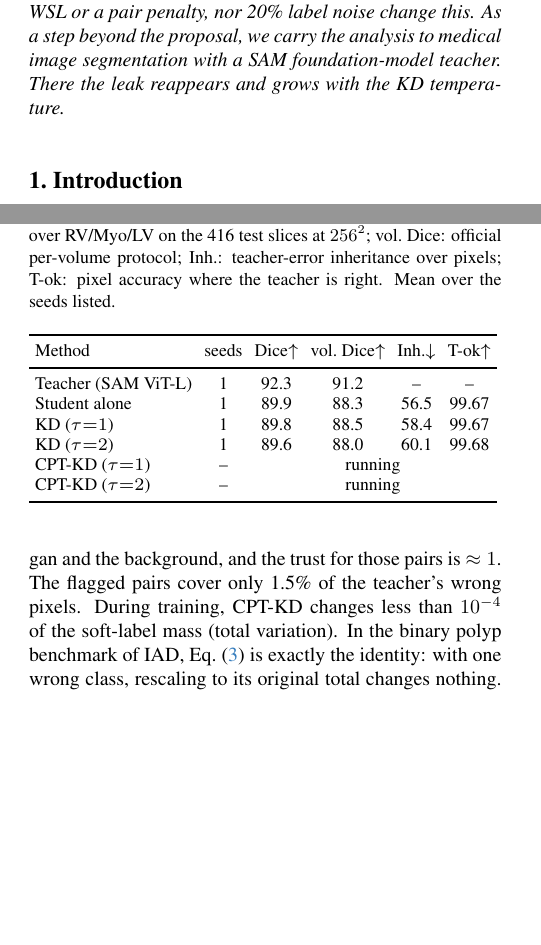
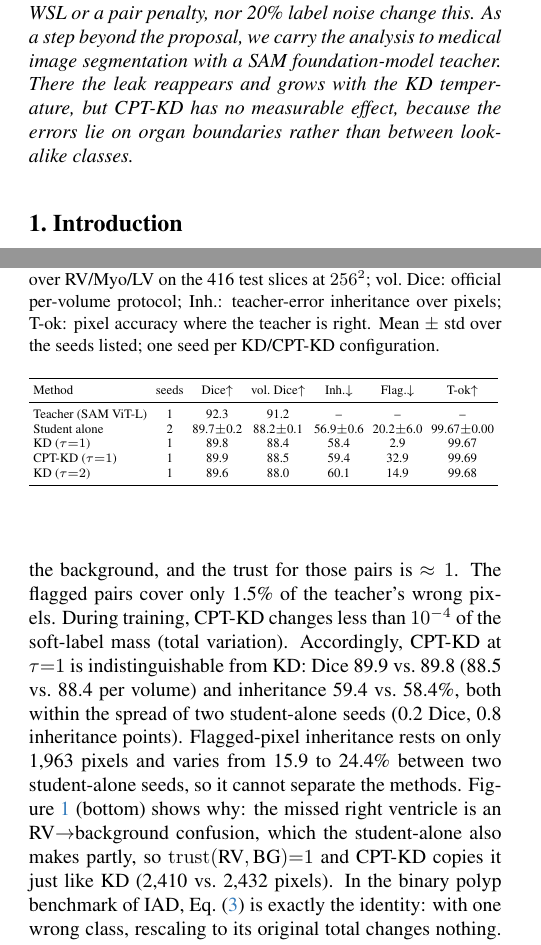
Before and after one commit to flex6699/cpt-kd, a LaTeX paper (report/main.tex, which reads report/repo_info.tex, report/tables/tab_acdc.tex): two parts of the columns of pages 2 and 7 of 8, joined at a grey line, cut so that both start at the same text, the shorter picture padded with empty space. Compiled offline with pdfLaTeX.

Commit message:
Final ACDC results (CPT-KD tau=1), segmentation figure with CPT-KD column, report finalized

```diff
--- a/report/main.tex
+++ b/report/main.tex
@@ -47,7 +47,7 @@ IIT Jodhpur\\
 
 %%%%%%%%%%%%%%%%%%%%%%%%%%%%%%%%%%%%%%%%%%%%%%%%%%%%%%%%%%%%%%%%%%%%%%%%%%%%%%%%%%%%%%%%%%%%%
 \begin{abstract}
-Knowledge distillation (KD) trains a small student to match a large teacher's soft labels. Those soft labels also carry the teacher's \emph{confusions between look-alike classes}, and the student copies them even where it would have been right on its own. We measure this leak with \emph{teacher-error inheritance}: of the test images the teacher gets wrong, the share on which the student makes the same mistake. On CUB-200-2011 and FGVC-Aircraft, vanilla KD raises inheritance from 38.7\% to 47.4\% and from 31.5\% to 36.6\% (ResNet-50$\to$ResNet-18), even though the teacher makes no errors on its training images. We propose \textbf{Class-Pair Trust KD (CPT-KD)}. It estimates, from cross-fitted out-of-fold predictions, how much more the teacher confuses each class pair than a student trained alone, and scales down the teacher's soft label on exactly those pairs. CPT-KD needs about 20 lines of code and no new parameters. Over 2 datasets, 2 students and 3 seeds, it keeps KD's accuracy (within 0.5 points) and cuts inheritance on the flagged look-alike pairs by 4--10 points, below the level of a student trained alone. No baseline (DKD, weighted soft labels, Knowledge Adjustment, per-image gating, class-level trust) does this, and the reduction is significant by paired bootstrap in three of four setups. It closes only about a quarter of KD's \emph{overall} inheritance gap, where weighted soft labels do as well, and we explain why. CPT-KD does \emph{not} raise accuracy: the student falls back to its own errors rather than the right answer, and neither ensembles, combinations with WSL or a pair penalty, nor 20\% label noise change this. As a step beyond the proposal, we carry the analysis to medical image segmentation with a SAM foundation-model teacher. There the leak reappears and grows with the KD temperature.
+Knowledge distillation (KD) trains a small student to match a large teacher's soft labels. Those soft labels also carry the teacher's \emph{confusions between look-alike classes}, and the student copies them even where it would have been right on its own. We measure this leak with \emph{teacher-error inheritance}: of the test images the teacher gets wrong, the share on which the student makes the same mistake. On CUB-200-2011 and FGVC-Aircraft, vanilla KD raises inheritance from 38.7\% to 47.4\% and from 31.5\% to 36.6\% (ResNet-50$\to$ResNet-18), even though the teacher makes no errors on its training images. We propose \textbf{Class-Pair Trust KD (CPT-KD)}. It estimates, from cross-fitted out-of-fold predictions, how much more the teacher confuses each class pair than a student trained alone, and scales down the teacher's soft label on exactly those pairs. CPT-KD needs about 20 lines of code and no new parameters. Over 2 datasets, 2 students and 3 seeds, it keeps KD's accuracy (within 0.5 points) and cuts inheritance on the flagged look-alike pairs by 4--10 points, below the level of a student trained alone. No baseline (DKD, weighted soft labels, Knowledge Adjustment, per-image gating, class-level trust) does this, and the reduction is significant by paired bootstrap in three of four setups. It closes only about a quarter of KD's \emph{overall} inheritance gap, where weighted soft labels do as well, and we explain why. CPT-KD does \emph{not} raise accuracy: the student falls back to its own errors rather than the right answer, and neither ensembles, combinations with WSL or a pair penalty, nor 20\% label noise change this. As a step beyond the proposal, we carry the analysis to medical image segmentation with a SAM foundation-model teacher. There the leak reappears and grows with the KD temperature, but CPT-KD has no measurable effect, because the errors lie on organ boundaries rather than between look-alike classes.
 \end{abstract}
 
 %%%%%%%%%%%%%%%%%%%%%%%%%%%%%%%%%%%%%%%%%%%%%%%%%%%%%%%%%%%%%%%%%%%%%%%%%%%%%%%%%%%%%%%%%%%%%
@@ -217,13 +217,13 @@ Does the leak, and CPT-KD's remedy, carry over to dense prediction with a founda
 
 \paragraph{Findings.} Three pairs get low trust: RV$\to$LV (0.40), LV$\to$BG (0.49) and LV$\to$RV (0.10). These are confusions the SAM teacher makes but the small student does not. \Cref{tab:acdc} and \cref{fig:teaser} (bottom) show the results.
 (i)~\textbf{C1 holds in segmentation.} On pixels where the teacher is wrong, inheritance rises from 56.5\% (student alone) to 58.4\% with KD at $\tau{=}1$ and to 60.1\% at $\tau{=}2$. It grows with temperature, \ie with how much wrong-class mass the soft label carries. KD copies 26\% of the pixels where the teacher is wrong but the student alone is right; row~1 of \cref{fig:teaser} shows a right ventricle missed entirely by the teacher and then by the distilled student.
-(ii)~\textbf{CPT-KD has little room to act.} Most teacher errors on ACDC are boundary errors between an organ and the background, and the trust for those pairs is $\approx1$. The flagged pairs cover only 1.5\% of the teacher's wrong pixels. During training, CPT-KD changes less than $10^{-4}$ of the soft-label mass (total variation). \acdcfinding
+(ii)~\textbf{CPT-KD has little room to act.} Most teacher errors on ACDC are boundary errors between an organ and the background, and the trust for those pairs is $\approx1$. The flagged pairs cover only 1.5\% of the teacher's wrong pixels. During training, CPT-KD changes less than $10^{-4}$ of the soft-label mass (total variation). Accordingly, CPT-KD at $\tau{=}1$ is indistinguishable from KD: Dice 89.9 vs.\ 89.8 (88.5 vs.\ 88.4 per volume) and inheritance 59.4 vs.\ 58.4\%, both within the spread of two student-alone seeds (0.2 Dice, 0.8 inheritance points). Flagged-pixel inheritance rests on only 1{,}963 pixels and varies from 15.9 to 24.4\% between two student-alone seeds, so it cannot separate the methods. \Cref{fig:teaser} (bottom) shows why: the missed right ventricle is an RV$\to$background confusion, which the student-alone also makes partly, so $\trust(\text{RV},\text{BG}){=}1$ and CPT-KD copies it just like KD (2{,}410 vs.\ 2{,}432 pixels).
 In the binary polyp benchmark of IAD, Eq.~\eqref{eq:clean} is exactly the identity: with one wrong class, rescaling to its original total changes nothing. \emph{Pair-level trust therefore pays off when errors fall between look-alike classes, not when they fall on object boundaries.} This tells a practitioner when to use CPT-KD.
 
 \begin{table}[t]
 \centering\scriptsize
 \setlength{\tabcolsep}{2.4pt}
-\caption{\textbf{ACDC} (SAM ViT-L $\to$ EfficientNet-B1). Dice: mean over RV/Myo/LV on the 416 test slices at $256^2$; vol.\ Dice: official per-volume protocol; Inh.: teacher-error inheritance over pixels; T-ok: pixel accuracy where the teacher is right. Mean over the seeds listed.}
+\caption{\textbf{ACDC} (SAM ViT-L $\to$ EfficientNet-B1). Dice: mean over RV/Myo/LV on the 416 test slices at $256^2$; vol.\ Dice: official per-volume protocol; Inh.: teacher-error inheritance over pixels; T-ok: pixel accuracy where the teacher is right. Mean $\pm$ std over the seeds listed; one seed per KD/CPT-KD configuration.}
 \label{tab:acdc}
 \resizebox{\linewidth}{!}{\input{tables/tab_acdc}}
 \end{table}
--- a/report/repo_info.tex
+++ b/report/repo_info.tex
@@ -1,3 +1,2 @@
 \newcommand{\repourl}{\url{https://github.com/flex6699/cpt-kd}}
 \newcommand{\repocommit}{\texttt{(see README)}}
-\newcommand{\acdcfinding}{}
--- a/report/tables/tab_acdc.tex
+++ b/report/tables/tab_acdc.tex
@@ -1,12 +1,11 @@
-\begin{tabular}{l c cc cc}
+\begin{tabular}{l c ccccc}
 \toprule
-Method & seeds & Dice$\uparrow$ & vol.\ Dice$\uparrow$ & Inh.$\downarrow$ & T-ok$\uparrow$ \\
+Method & seeds & Dice$\uparrow$ & vol.\ Dice$\uparrow$ & Inh.$\downarrow$ & Flag.$\downarrow$ & T-ok$\uparrow$ \\
 \midrule
-Teacher (SAM ViT-L) & 1 & 92.3 & 91.2 & -- & -- \\
-Student alone & 1 & 89.9 & 88.3 & 56.5 & 99.67 \\
-KD ($\tau{=}1$) & 1 & 89.8 & 88.5 & 58.4 & 99.67 \\
-KD ($\tau{=}2$) & 1 & 89.6 & 88.0 & 60.1 & 99.68 \\
-CPT-KD ($\tau{=}1$) & -- & \multicolumn{4}{c}{running} \\
-CPT-KD ($\tau{=}2$) & -- & \multicolumn{4}{c}{running} \\
+Teacher (SAM ViT-L) & 1 & 92.3 & 91.2 & -- & -- & -- \\
+Student alone & 2 & 89.7{\scriptsize$\pm$0.2} & 88.2{\scriptsize$\pm$0.1} & 56.9{\scriptsize$\pm$0.6} & 20.2{\scriptsize$\pm$6.0} & 99.67{\scriptsize$\pm$0.00} \\
+KD ($\tau{=}1$) & 1 & 89.8 & 88.4 & 58.4 & 2.9 & 99.67 \\
+CPT-KD ($\tau{=}1$) & 1 & 89.9 & 88.5 & 59.4 & 32.9 & 99.69 \\
+KD ($\tau{=}2$) & 1 & 89.6 & 88.0 & 60.1 & 14.9 & 99.68 \\
 \bottomrule
 \end{tabular}
```
Also changed, not shown: checkpoints/sha256.txt (+2 -0 lines), report/figs/fig_problem_acdc.png, report/main.pdf, results/seg/README.md (added), report/main.tex (2 more changed lines), 18 other files.
